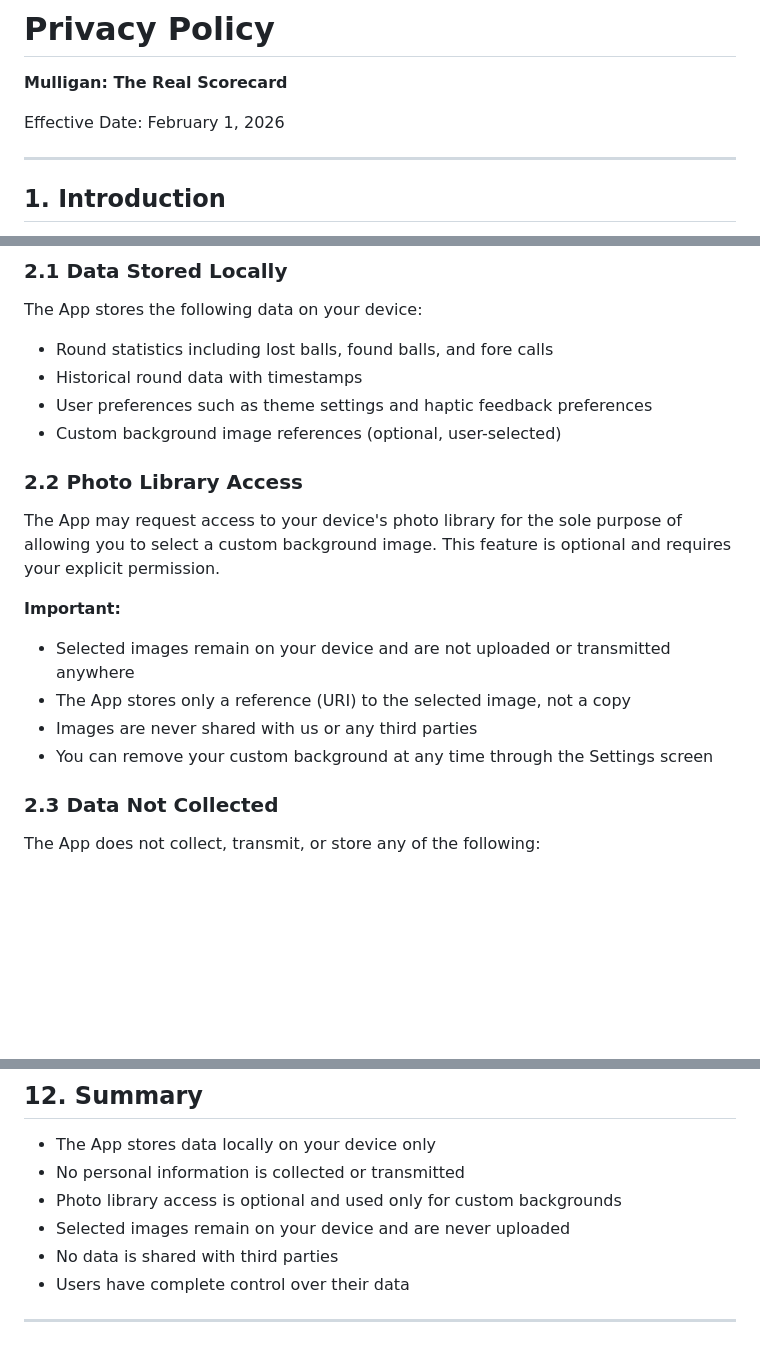
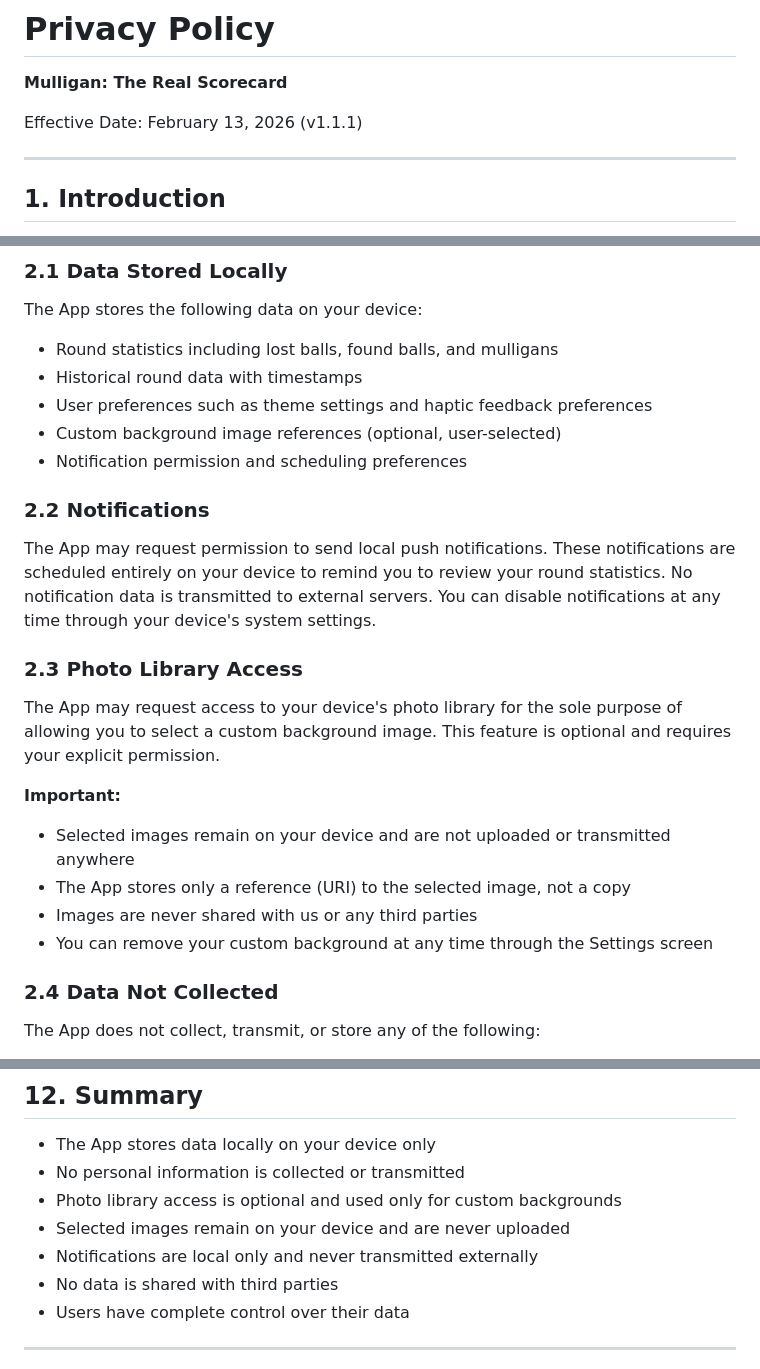
Before and after one commit to dotsystemsdevs/app-legal-docs, a Markdown page: mulligan/privacy.md, 3 parts joined by grey strips. Drawn GitHub-style; blank space fills up the shorter version.

Commit message:
Mulligan v1.1.1: Update privacy and terms (Feb 13, 2026)
Co-authored-by: Cursor <cursoragent@cursor.com>

```diff
--- a/mulligan/privacy.md
+++ b/mulligan/privacy.md
@@ -2,7 +2,7 @@
 
 **Mulligan: The Real Scorecard**
 
-Effective Date: February 1, 2026
+Effective Date: February 13, 2026 (v1.1.1)
 
 ---
 
@@ -18,12 +18,17 @@ This Privacy Policy describes how Mulligan ("the App", "we", "us", or "our") han
 
 The App stores the following data on your device:
 
-- Round statistics including lost balls, found balls, and fore calls
+- Round statistics including lost balls, found balls, and mulligans
 - Historical round data with timestamps
 - User preferences such as theme settings and haptic feedback preferences
 - Custom background image references (optional, user-selected)
+- Notification permission and scheduling preferences
 
-### 2.2 Photo Library Access
+### 2.2 Notifications
+
+The App may request permission to send local push notifications. These notifications are scheduled entirely on your device to remind you to review your round statistics. No notification data is transmitted to external servers. You can disable notifications at any time through your device's system settings.
+
+### 2.3 Photo Library Access
 
 The App may request access to your device's photo library for the sole purpose of allowing you to select a custom background image. This feature is optional and requires your explicit permission.
 
@@ -33,7 +38,7 @@ The App may request access to your device's photo library for the sole purpose o
 - Images are never shared with us or any third parties
 - You can remove your custom background at any time through the Settings screen
 
-### 2.3 Data Not Collected
+### 2.4 Data Not Collected
 
 The App does not collect, transmit, or store any of the following:
 
@@ -118,6 +123,7 @@ For questions regarding this Privacy Policy, contact:
 - No personal information is collected or transmitted
 - Photo library access is optional and used only for custom backgrounds
 - Selected images remain on your device and are never uploaded
+- Notifications are local only and never transmitted externally
 - No data is shared with third parties
 - Users have complete control over their data
 
```
Also changed, not shown: mulligan/terms.md (+1 -1 lines).
